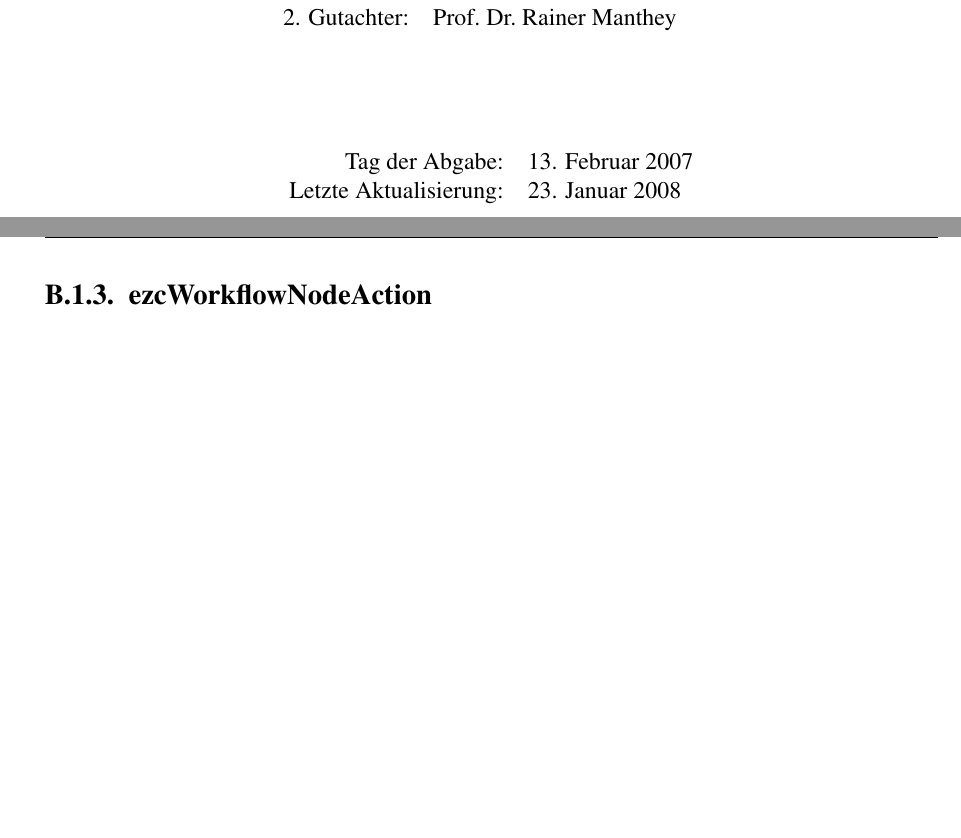
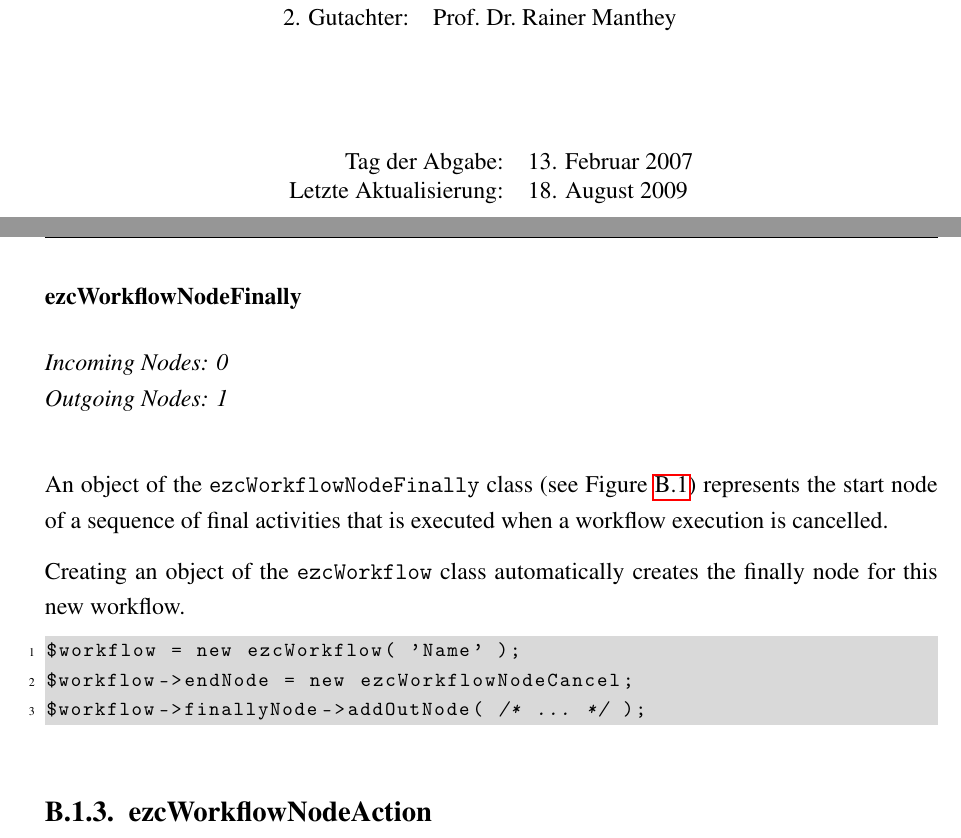
Before and after one commit to sebastianbergmann/academic-papers, a LaTeX thesis (2007/diploma_thesis/Thesis.tex, which reads 2007/diploma_thesis/chapters/api.tex): two parts of pages 1 and 71 of 91, joined at a grey line, cut so that both start at the same text, the shorter picture padded with empty space. Compiled offline with pdfLaTeX; the source files are stored in an older character set and shown here as Unicode.

Commit message:
Document ezcWorkflowNodeFinally.

```diff
--- a/2007/diploma_thesis/Thesis.tex
+++ b/2007/diploma_thesis/Thesis.tex
@@ -101,7 +101,7 @@ Matrikelnummer: 1247261}\\[2cm]
 
 \begin{tabular}[h]{rl}
 Tag der Abgabe:        & 13. Februar 2007\\
-Letzte Aktualisierung: & 23. Januar 2008\\
+Letzte Aktualisierung: & 18. August 2009\\
 \end{tabular}
 \end{center}
 
--- a/2007/diploma_thesis/chapters/api.tex
+++ b/2007/diploma_thesis/chapters/api.tex
@@ -76,6 +76,24 @@ As soon as a node of the \texttt{ezcWorkflowNodeCancel} type is activated, the
 complete workflow instance is removed. This includes currently executing nodes,
 those which may execute at some future time and all parent and sub-workflows.
 The workflow instance is recorded as having completed unsuccessfully.
+
+\subsubsection{ezcWorkflowNodeFinally}
+
+\emph{Incoming Nodes: 0}\\
+\emph{Outgoing Nodes: 1}\\
+
+An object of the \texttt{ezcWorkflowNodeFinally} class (see
+Figure~\ref{classezcWorkflowNode}) represents the start node of a sequence of
+final activities that is executed when a workflow execution is cancelled.
+
+Creating an object of the \texttt{ezcWorkflow} class automatically creates the
+finally node for this new workflow.
+
+\begin{lstlisting}[language=PHP]
+$workflow = new ezcWorkflow( 'Name' );
+$workflow->endNode = new ezcWorkflowNodeCancel;
+$workflow->finallyNode->addOutNode( /* ... */ );
+\end{lstlisting}
 
 \subsection{ezcWorkflowNodeAction}
 
```
